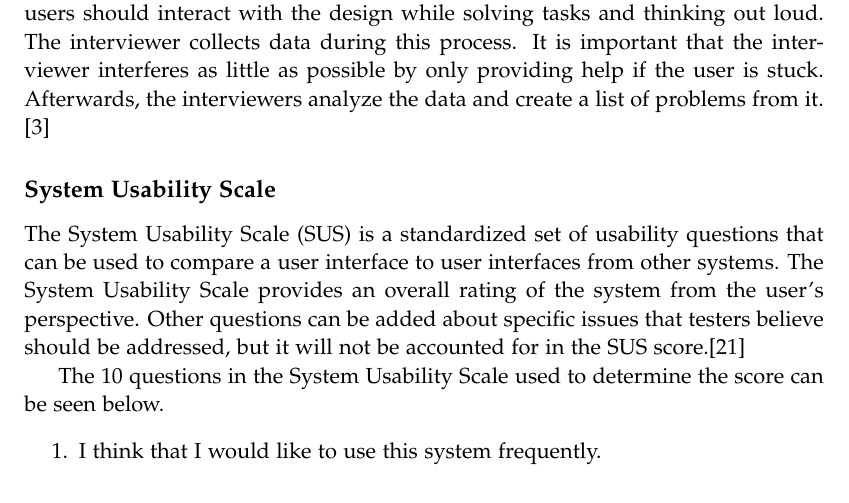
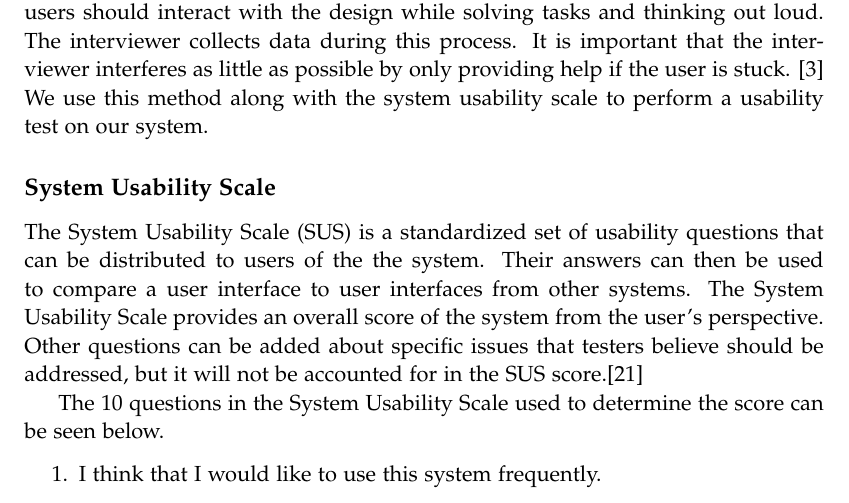
Before and after one commit to chhoumann/p7, a LaTeX thesis (report/master.tex, which reads report/sections/Preliminaries/preliminaries.tex): part of page 16 of 71, cut so that both start at the same text. Compiled offline with pdfLaTeX.

Commit message:
Update preliminaries.tex

```diff
--- a/report/sections/Preliminaries/preliminaries.tex
+++ b/report/sections/Preliminaries/preliminaries.tex
@@ -110,12 +110,12 @@ To test usability, one may perform a usability test. This is a study of the inte
 Before the test, the interviewers have to ensure that a test plan is ready.
 They also need to prepare tasks and questions for the test subjects, and ensure that the equipment works.
 During the test, representative users should interact with the design while solving tasks and thinking out loud. The interviewer collects data during this process. It is important that the interviewer interferes as little as possible by only providing help if the user is stuck.
-Afterwards, the interviewers analyze the data and create a list of problems from it.
-\cite{deb7}
+\cite{deb7} We use this method along with the system usability scale to perform a usability test on our system.
 
 \subsection*{System Usability Scale} \label{SUSScore}
-The System Usability Scale (SUS) is a standardized set of usability questions that can be used to compare a user interface to user interfaces from other systems.
-The System Usability Scale provides an overall rating of the system from the user's perspective.
+The System Usability Scale (SUS) is a standardized set of usability questions that can be distributed to users of the the system.
+Their answers can then be used to compare a user interface to user interfaces from other systems.
+The System Usability Scale provides an overall score of the system from the user's perspective.
 Other questions can be added about specific issues that testers believe should be addressed, but it will not be accounted for in the SUS score.\cite{adobeSUS}
 
 The 10 questions in the System Usability Scale used to determine the score can be seen below.
```
